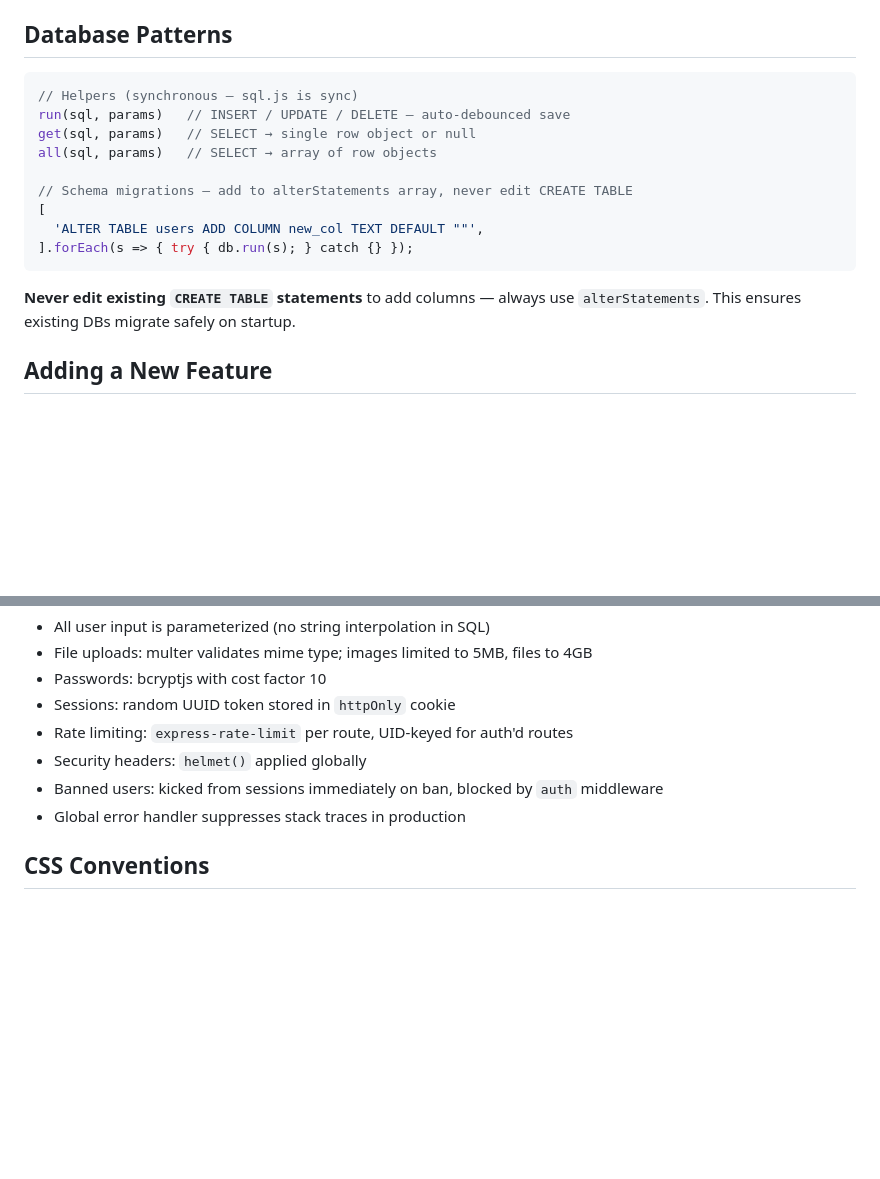
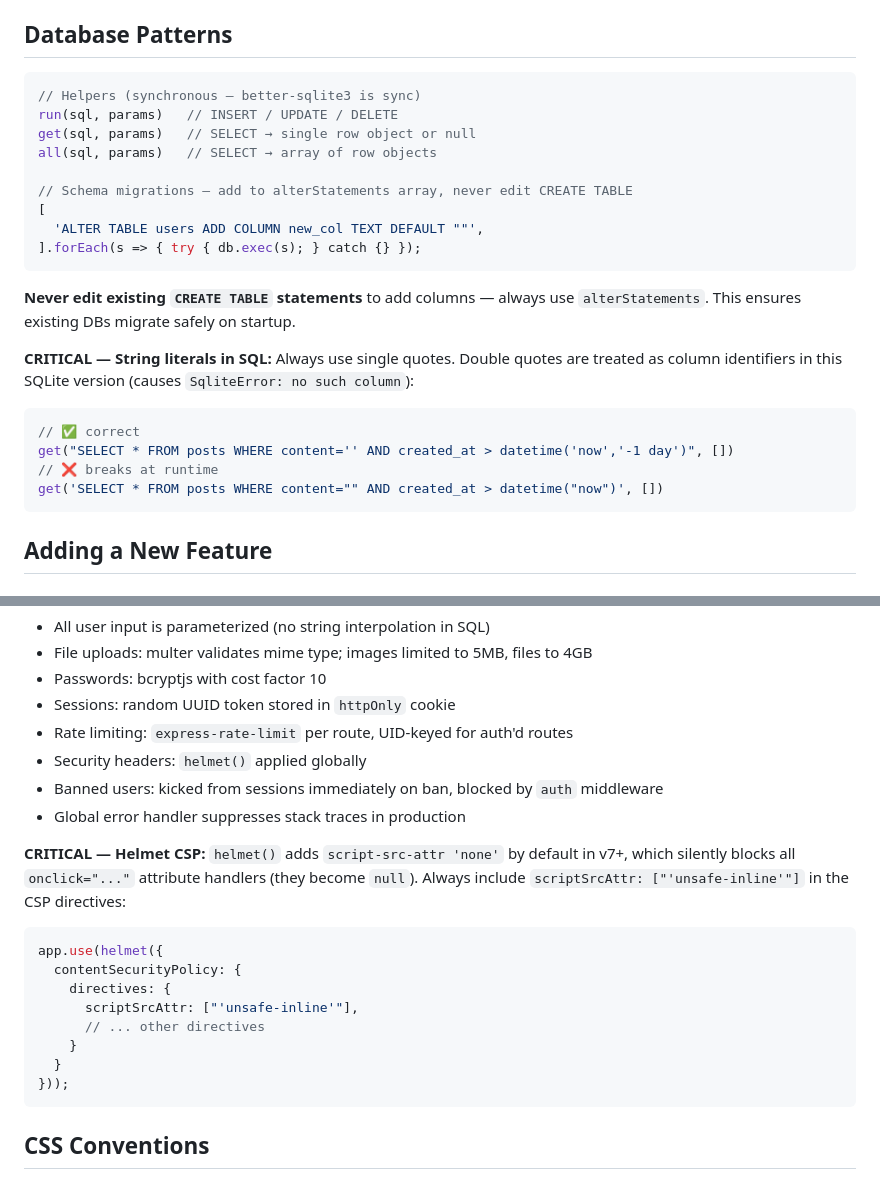
Before and after one commit to medskinpro-afk/W0PIUM, a Markdown page: CLAUDE.md, 2 parts joined by grey strips. GitHub-like rendering; blank space fills up the shorter version.

````diff
--- a/CLAUDE.md
+++ b/CLAUDE.md
@@ -119,18 +119,26 @@ All design tokens live in `:root {}` in `style.css`.
 ## Database Patterns
 
 ```js
-// Helpers (synchronous — sql.js is sync)
-run(sql, params)   // INSERT / UPDATE / DELETE — auto-debounced save
+// Helpers (synchronous — better-sqlite3 is sync)
+run(sql, params)   // INSERT / UPDATE / DELETE
 get(sql, params)   // SELECT → single row object or null
 all(sql, params)   // SELECT → array of row objects
 
 // Schema migrations — add to alterStatements array, never edit CREATE TABLE
 [
   'ALTER TABLE users ADD COLUMN new_col TEXT DEFAULT ""',
-].forEach(s => { try { db.run(s); } catch {} });
+].forEach(s => { try { db.exec(s); } catch {} });
 ```
 
 **Never edit existing `CREATE TABLE` statements** to add columns — always use `alterStatements`. This ensures existing DBs migrate safely on startup.
+
+**CRITICAL — String literals in SQL:** Always use single quotes. Double quotes are treated as column identifiers in this SQLite version (causes `SqliteError: no such column`):
+```js
+// ✅ correct
+get("SELECT * FROM posts WHERE content='' AND created_at > datetime('now','-1 day')", [])
+// ❌ breaks at runtime
+get('SELECT * FROM posts WHERE content="" AND created_at > datetime("now")', [])
+```
 
 ## Adding a New Feature
 
@@ -162,6 +170,18 @@ all(sql, params)   // SELECT → array of row objects
 - Banned users: kicked from sessions immediately on ban, blocked by `auth` middleware
 - Global error handler suppresses stack traces in production
 
+**CRITICAL — Helmet CSP:** `helmet()` adds `script-src-attr 'none'` by default in v7+, which silently blocks all `onclick="..."` attribute handlers (they become `null`). Always include `scriptSrcAttr: ["'unsafe-inline'"]` in the CSP directives:
+```js
+app.use(helmet({
+  contentSecurityPolicy: {
+    directives: {
+      scriptSrcAttr: ["'unsafe-inline'"],
+      // ... other directives
+    }
+  }
+}));
+```
+
 ## CSS Conventions
 
 - Custom design tokens live in `:root {}` in `style.css` — use `var(--name)`
````
Also changed, not shown: AGENTS.md (added, +260 -0 lines).
